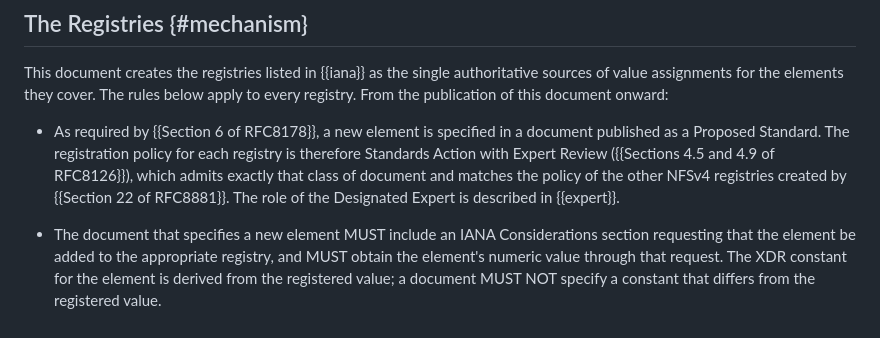
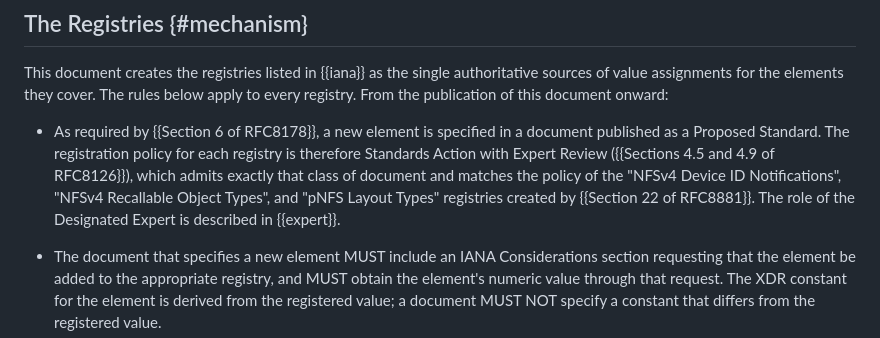
Before and after one commit to chucklever/i-d-element-registries, a Markdown page: draft-cel-nfsv4-element-registries.md, the part around the change. Drawn GitHub-style.

Commit message:
Name the RFC 8881 registries whose policy the new ones match
The registries section claims that Standards Action with Expert
Review matches the policy of the other NFSv4 registries created by
Section 22 of RFC 8881. Only three of the five use that policy. NFSv4
Named Attribute Definitions is Specification Required, and NFSv4 Path
Variables mixes Standards Action, First Come First Served, and
Hierarchical Allocation.

Name the three registries whose policy matches: NFSv4 Device ID
Notifications, NFSv4 Recallable Object Types, and pNFS Layout Types.

```diff
--- a/draft-cel-nfsv4-element-registries.md
+++ b/draft-cel-nfsv4-element-registries.md
@@ -166,8 +166,9 @@ publication of this document onward:
   registration policy for each registry is therefore Standards
   Action with Expert Review ({{Sections 4.5 and 4.9 of RFC8126}}),
   which admits exactly that class of document and matches the
-  policy of the other NFSv4 registries created by {{Section 22 of
-  RFC8881}}.  The role of the Designated Expert is described in
+  policy of the "NFSv4 Device ID Notifications", "NFSv4 Recallable
+  Object Types", and "pNFS Layout Types" registries created by
+  {{Section 22 of RFC8881}}.  The role of the Designated Expert is described in
   {{expert}}.
 
 * The document that specifies a new element MUST include an IANA
```
